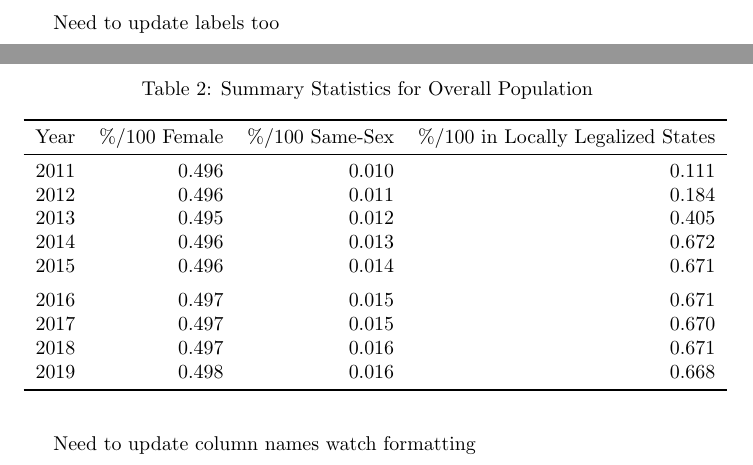
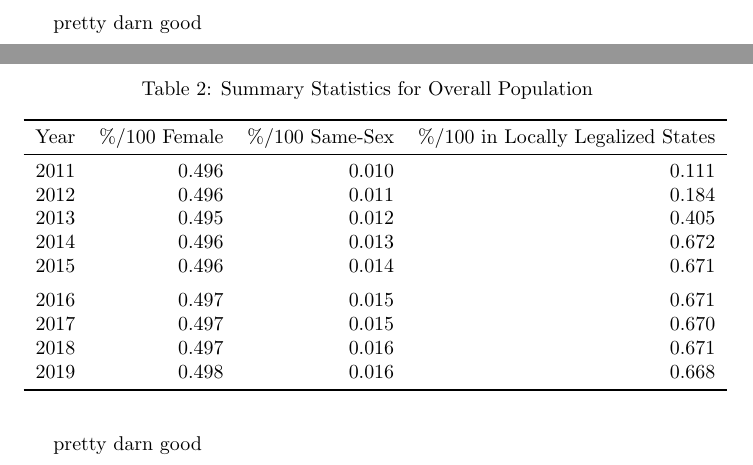
Before and after one commit to nj-rich/same-sex-migration, a LaTeX document (Drafting/test_drafting.tex): two parts of pages 2 and 3 of 11, joined at a grey line, cut at the place of the change. Compiled offline with pdfLaTeX.

Commit message:
iterated

```diff
--- a/Drafting/test_drafting.tex
+++ b/Drafting/test_drafting.tex
@@ -13,13 +13,12 @@
 \input{outputs/summary_stats/control_table}
 \end{center}
 \end{landscape}
-Need to update labels too
+pretty darn good
 
 \clearpage
 
 \input{outputs/summary_stats/overall_table}
-Need to update column names
-watch formatting
+pretty darn good
 
 \clearpage
 
```
